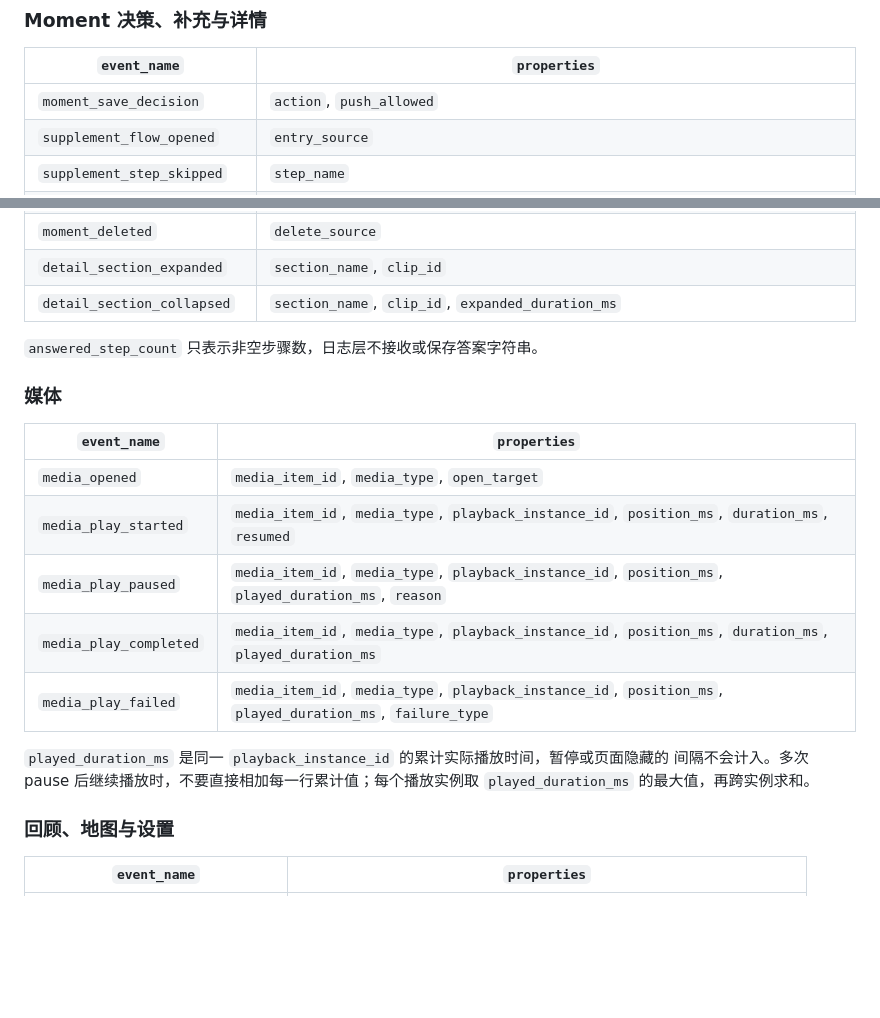
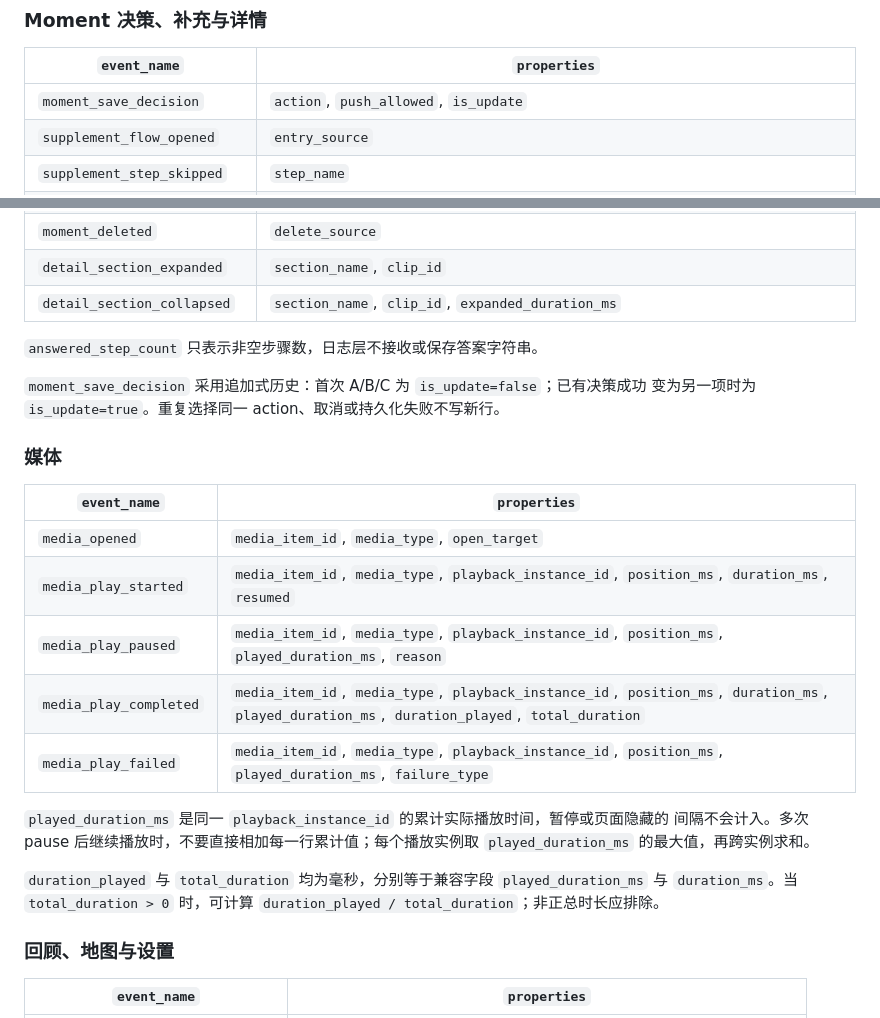
Before and after one commit to lloyd0516/Atlas-of-Happiness-Laughter-indexed-Context-Information-Resurfacing-System, a Markdown page: docs/research-log-schema-v1.md, 2 parts joined by grey strips. Rendered like a GitHub page; blank space fills up the shorter version.

Commit message:
docs: document decision and completion log fields

```diff
--- a/docs/research-log-schema-v1.md
+++ b/docs/research-log-schema-v1.md
@@ -49,7 +49,7 @@
 
 | `event_name` | `properties` |
 | --- | --- |
-| `moment_save_decision` | `action`, `push_allowed` |
+| `moment_save_decision` | `action`, `push_allowed`, `is_update` |
 | `supplement_flow_opened` | `entry_source` |
 | `supplement_step_skipped` | `step_name` |
 | `supplement_flow_completed` | `completion_reason`; moment 问答完成时还含 `answered_step_count`, `skipped_step_count`, `total_step_count`, `persistence_succeeded` |
@@ -63,6 +63,9 @@
 
 `answered_step_count` 只表示非空步骤数，日志层不接收或保存答案字符串。
 
+`moment_save_decision` 采用追加式历史：首次 A/B/C 为 `is_update=false`；已有决策成功
+变为另一项时为 `is_update=true`。重复选择同一 action、取消或持久化失败不写新行。
+
 ### 媒体
 
 | `event_name` | `properties` |
@@ -70,12 +73,16 @@
 | `media_opened` | `media_item_id`, `media_type`, `open_target` |
 | `media_play_started` | `media_item_id`, `media_type`, `playback_instance_id`, `position_ms`, `duration_ms`, `resumed` |
 | `media_play_paused` | `media_item_id`, `media_type`, `playback_instance_id`, `position_ms`, `played_duration_ms`, `reason` |
-| `media_play_completed` | `media_item_id`, `media_type`, `playback_instance_id`, `position_ms`, `duration_ms`, `played_duration_ms` |
+| `media_play_completed` | `media_item_id`, `media_type`, `playback_instance_id`, `position_ms`, `duration_ms`, `played_duration_ms`, `duration_played`, `total_duration` |
 | `media_play_failed` | `media_item_id`, `media_type`, `playback_instance_id`, `position_ms`, `played_duration_ms`, `failure_type` |
 
 `played_duration_ms` 是同一 `playback_instance_id` 的累计实际播放时间，暂停或页面隐藏的
 间隔不会计入。多次 pause 后继续播放时，不要直接相加每一行累计值；每个播放实例取
 `played_duration_ms` 的最大值，再跨实例求和。
+
+`duration_played` 与 `total_duration` 均为毫秒，分别等于兼容字段
+`played_duration_ms` 与 `duration_ms`。当 `total_duration > 0` 时，可计算
+`duration_played / total_duration`；非正总时长应排除。
 
 ### 回顾、地图与设置
 
```
Also changed, not shown: README.md (+5 -0 lines).
